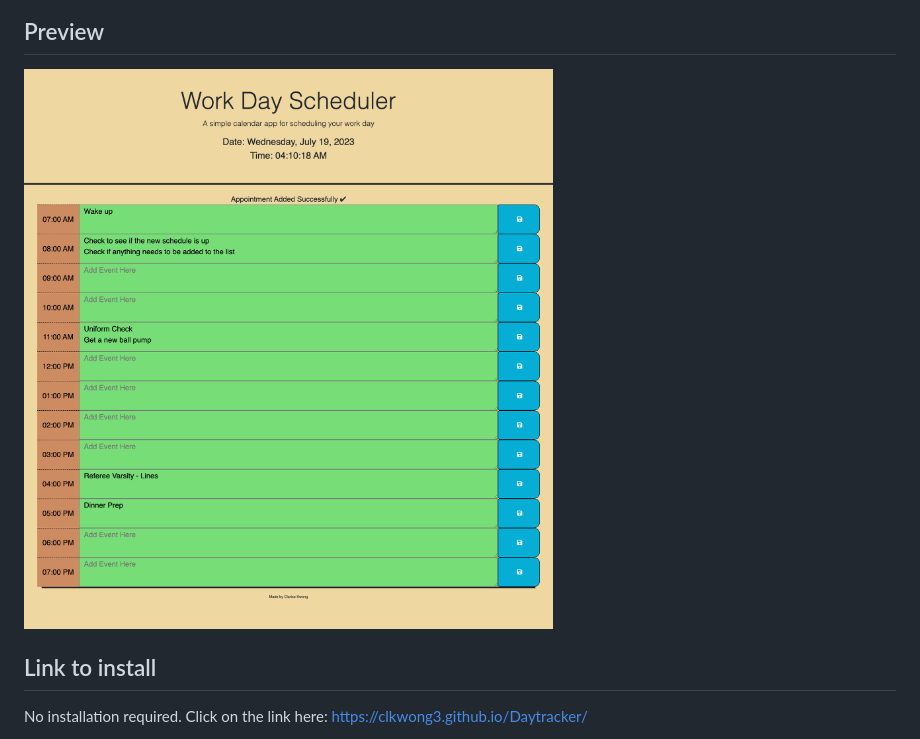
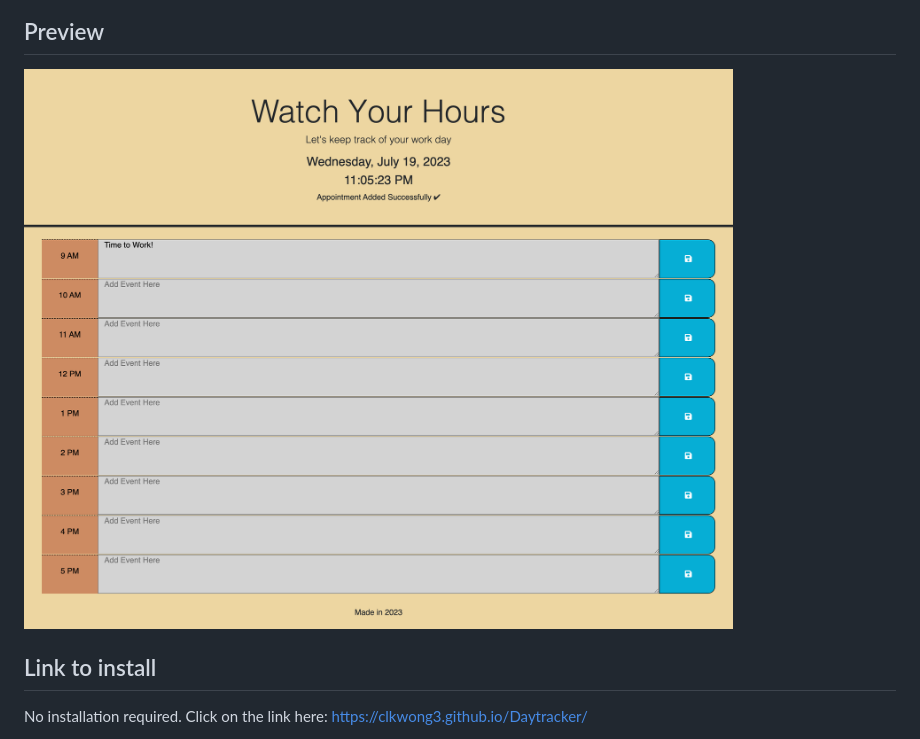
Before and after one commit to Clkwong3/Daytracker, a Markdown page: README.md, the part around the change. Drawn GitHub-style; pictures changed too: Assets/images/Screenshot-ver2.png (deleted), Assets/images/_Users_ECY_bootcamp_Challenges_Daytracker_index.html.png (added).

Commit message:
Updated image in Preview

```diff
--- a/README.md
+++ b/README.md
@@ -28,7 +28,7 @@ Each time block is color-coded to represent a certain time:
 
 ## Preview
 
-![Full Page Image](./Assets/images/Screenshot-ver2.png)
+![Full Page Image](./Assets/images/_Users_ECY_bootcamp_Challenges_Daytracker_index.html.png)
 
 ## Link to install
 
```
Also changed, not shown: Assets/images/Testing-Shot.png (deleted).
